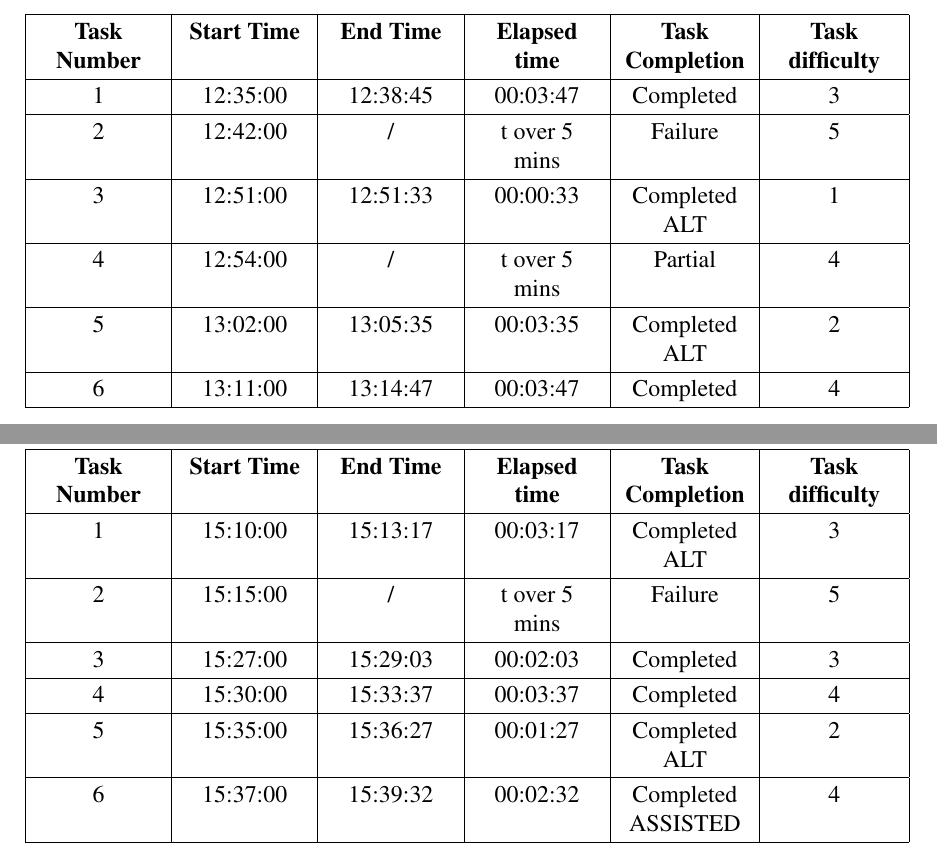
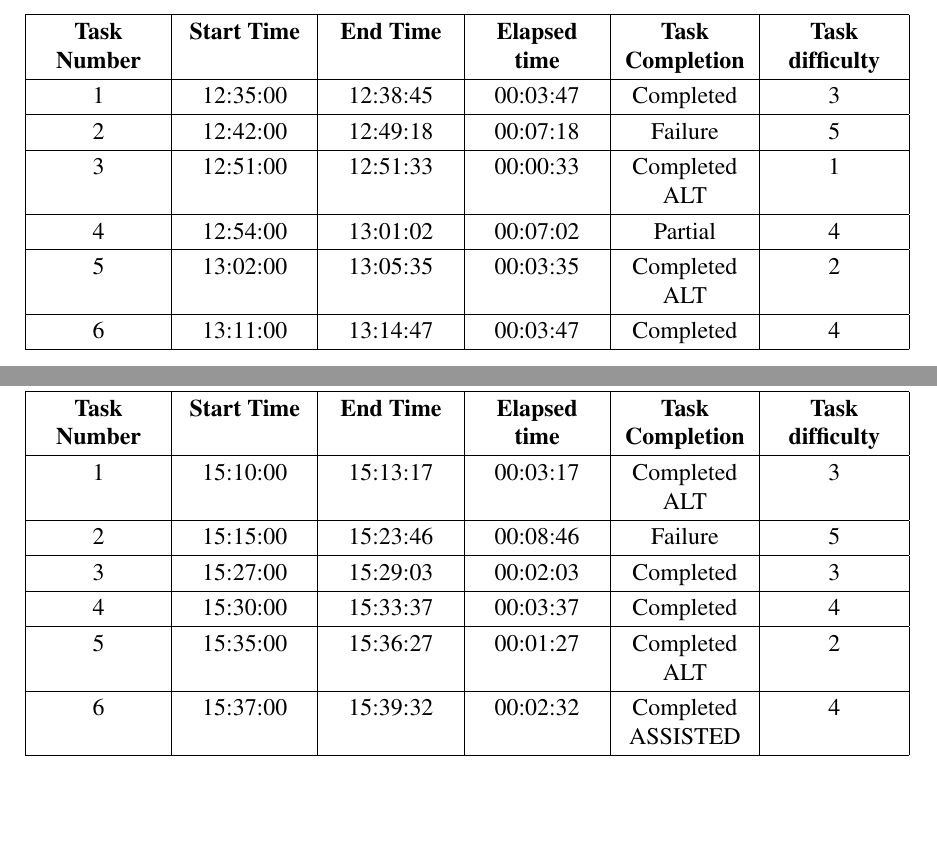
Before and after one commit to sissamatteo29/Unicef_Usability_Evaluation, a LaTeX document (main.tex, which reads root/4.Annex/5.AnnexAnnachiaraUTScores.tex): two parts of pages 59 and 63 of 80, joined at a grey line, cut so that both start at the same text, the shorter picture padded with empty space. Compiled offline with pdfLaTeX.

Commit message:
Time updated

```diff
--- a/root/4.Annex/5.AnnexAnnachiaraUTScores.tex
+++ b/root/4.Annex/5.AnnexAnnachiaraUTScores.tex
@@ -19,9 +19,9 @@ Along with each table there is a section dedicated to comments and observations
 		\hline
 		 \nohyphens{\textbf{Task Number}}& \textbf{Start Time} & \textbf{End Time} & \textbf{Elapsed time} & \nohyphens{ \textbf{Task Completion}} & \textbf{Task difficulty} \\ \hline
 		1 & 12:35:00 & 12:38:45 & 00:03:47 & Completed & 3 \\ \hline
-		2 & 12:42:00 & / & t over 5 mins & Failure & 5 \\ \hline
+		2 & 12:42:00 & 12:49:18 & 00:07:18 & Failure & 5 \\ \hline
 		3 & 12:51:00 & 12:51:33 & 00:00:33 & Completed ALT & 1 \\ \hline
-		4 & 12:54:00 & / & t over 5 mins & Partial & 4 \\ \hline
+		4 & 12:54:00 & 13:01:02 & 00:07:02 & Partial & 4 \\ \hline
 		5 & 13:02:00 & 13:05:35 & 00:03:35 & Completed ALT & 2 \\ \hline
 		6 & 13:11:00 & 13:14:47 & 00:03:47 & Completed & 4 \\ \hline
 	\end{tabularx}
@@ -187,7 +187,7 @@ Along with each table there is a section dedicated to comments and observations
 			\hline
 			\nohyphens{\textbf{Task Number}}& \textbf{Start Time} & \textbf{End Time} & \textbf{Elapsed time} & \nohyphens{ \textbf{Task Completion}} & \textbf{Task difficulty} \\ \hline
 			1 & 15:10:00 & 15:13:17 & 00:03:17 & Completed ALT & 3 \\ \hline
-			2 & 15:15:00 & / & t over 5 mins & Failure & 5 \\ \hline
+			2 & 15:15:00 & 15:23:46 & 00:08:46 & Failure & 5 \\ \hline
 			3 & 15:27:00 & 15:29:03 & 00:02:03 & Completed & 3 \\ \hline
 			4 & 15:30:00 & 15:33:37 & 00:03:37 & Completed & 4 \\ \hline
 			5 & 15:35:00 & 15:36:27 & 00:01:27 & Completed ALT & 2 \\ \hline
```
